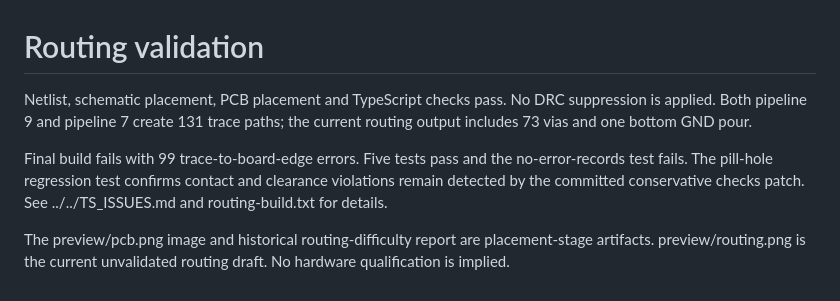
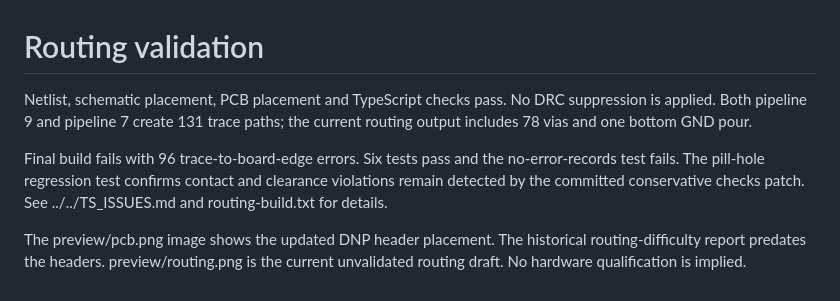
Before and after one commit to mohan-bee/dronev2, a Markdown page: pcb/reports/validation.md, the part around the change. Drawn GitHub-style.

```diff
--- a/pcb/reports/validation.md
+++ b/pcb/reports/validation.md
@@ -1,7 +1,7 @@
 # Routing validation
 
-Netlist, schematic placement, PCB placement and TypeScript checks pass. No DRC suppression is applied. Both pipeline 9 and pipeline 7 create 131 trace paths; the current routing output includes 73 vias and one bottom GND pour.
+Netlist, schematic placement, PCB placement and TypeScript checks pass. No DRC suppression is applied. Both pipeline 9 and pipeline 7 create 131 trace paths; the current routing output includes 78 vias and one bottom GND pour.
 
-Final build fails with 99 trace-to-board-edge errors. Five tests pass and the no-error-records test fails. The pill-hole regression test confirms contact and clearance violations remain detected by the committed conservative checks patch. See ../../TS_ISSUES.md and routing-build.txt for details.
+Final build fails with 96 trace-to-board-edge errors. Six tests pass and the no-error-records test fails. The pill-hole regression test confirms contact and clearance violations remain detected by the committed conservative checks patch. See ../../TS_ISSUES.md and routing-build.txt for details.
 
-The preview/pcb.png image and historical routing-difficulty report are placement-stage artifacts. preview/routing.png is the current unvalidated routing draft. No hardware qualification is implied.
+The preview/pcb.png image shows the updated DNP header placement. The historical routing-difficulty report predates the headers. preview/routing.png is the current unvalidated routing draft. No hardware qualification is implied.
```
Also changed, not shown: TS_ISSUES.md (+6 -2 lines), pcb/README.md (+4 -4 lines), pcb/preview/pcb.png, pcb/preview/routing.png, 11 other files.
